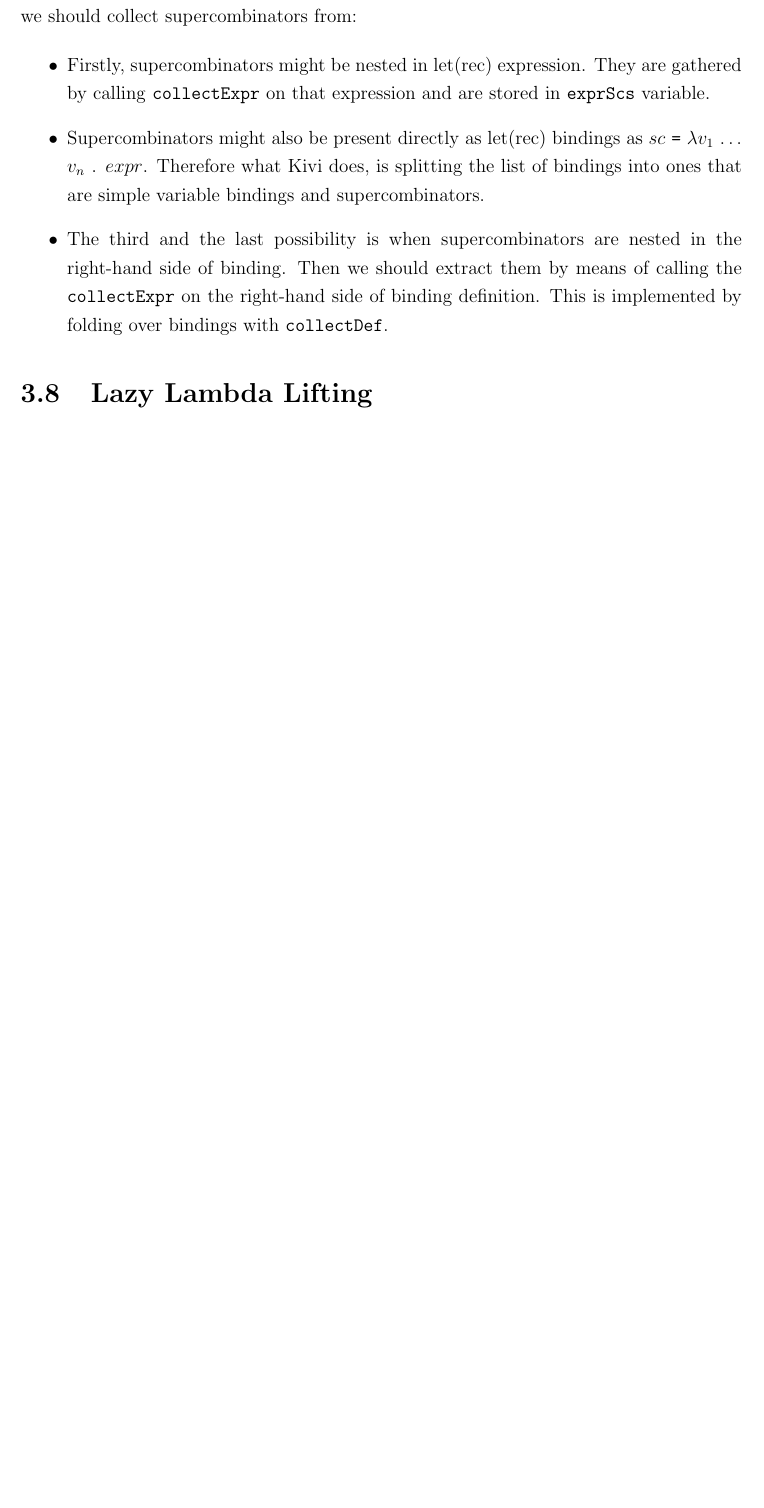
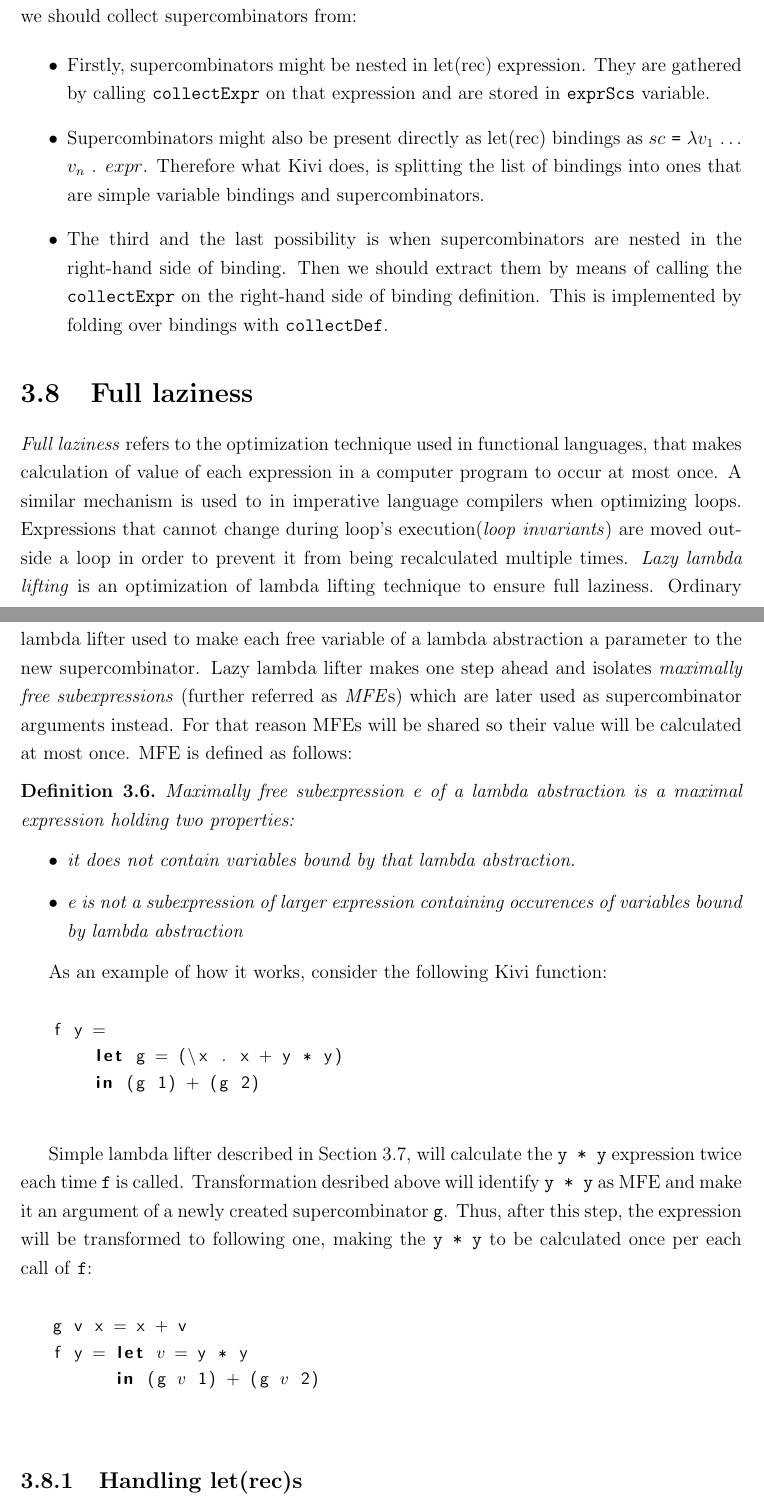
Before and after one commit to pkaleta/kivi_paper, a LaTeX thesis (kivi.tex): part of page 43 of 65 before the commit and two parts of pages 43 and 44 of 67 after it, the two joined at a grey line, cut so that both start at the same text, the shorter picture padded with empty space. Compiled offline with pdfLaTeX.

Commit message:
lazy lambda lifing.

```diff
--- a/kivi.tex
+++ b/kivi.tex
@@ -1786,4 +1786,53 @@ collect supercombinators from:
     \texttt{collectDef}.
 \end{itemize}
 
-\section{Lazy Lambda Lifting}
+\section{Full laziness}
+\textit{Full laziness} refers to the optimization technique used in functional
+languages, that makes calculation of value of each expression in a computer
+program to occur at most once. A similar mechanism is used to in imperative
+language compilers when optimizing loops. Expressions that cannot change during
+loop's execution(\textit{loop invariants}) are moved outside a loop in order to
+prevent it from being recalculated multiple times.
+\textit{Lazy lambda lifting} is an optimization of lambda lifting technique to
+ensure full laziness. Ordinary lambda lifter used to make each free variable of
+a lambda abstraction a parameter to the new supercombinator. Lazy lambda lifter
+makes one step ahead and isolates \textit{maximally free subexpressions}
+(further referred as \textit{MFE}s) which are later used as supercombinator
+arguments instead. For that reason MFEs will be shared so their value will be
+calculated at most once. MFE is defined as follows:
+
+\begin{definition}
+  Maximally free subexpression e of a lambda abstraction is a maximal
+  expression holding two properties:
+
+  \begin{itemize}
+    \item it does not contain variables bound by that lambda abstraction.
+    \item e is not a subexpression of larger expression containing occurences of
+      variables bound by lambda abstraction
+  \end{itemize}
+\end{definition}
+
+As an example of how it works, consider the following Kivi function:
+
+\vspace*{0.2in}
+\begin{lstlisting}[style=haskell]
+f y =
+    let g = (\x . x + y * y)
+    in (g 1) + (g 2)
+\end{lstlisting}
+
+Simple lambda lifter described in Section~\ref{sec:lambda_lifting}, will
+calculate the \texttt{y * y} expression twice each time \texttt{f} is called.
+Transformation desribed above will identify \texttt{y * y} as MFE and make it
+an argument of a newly created supercombinator \texttt{g}. Thus, after this
+step, the expression will be transformed to following one, making the \texttt{y
+* y} to be calculated once per each call of \texttt{f}:
+
+\vspace*{0.2in}
+\begin{lstlisting}[style=haskell,mathescape=true]
+g v x = x + v
+f y = let $v$ = y * y
+      in (g $v$ 1) + (g $v$ 2)
+\end{lstlisting}
+
+\subsection{Handling let(rec)s}
```
Also changed, not shown: kivi.tex (59 more changed lines).
